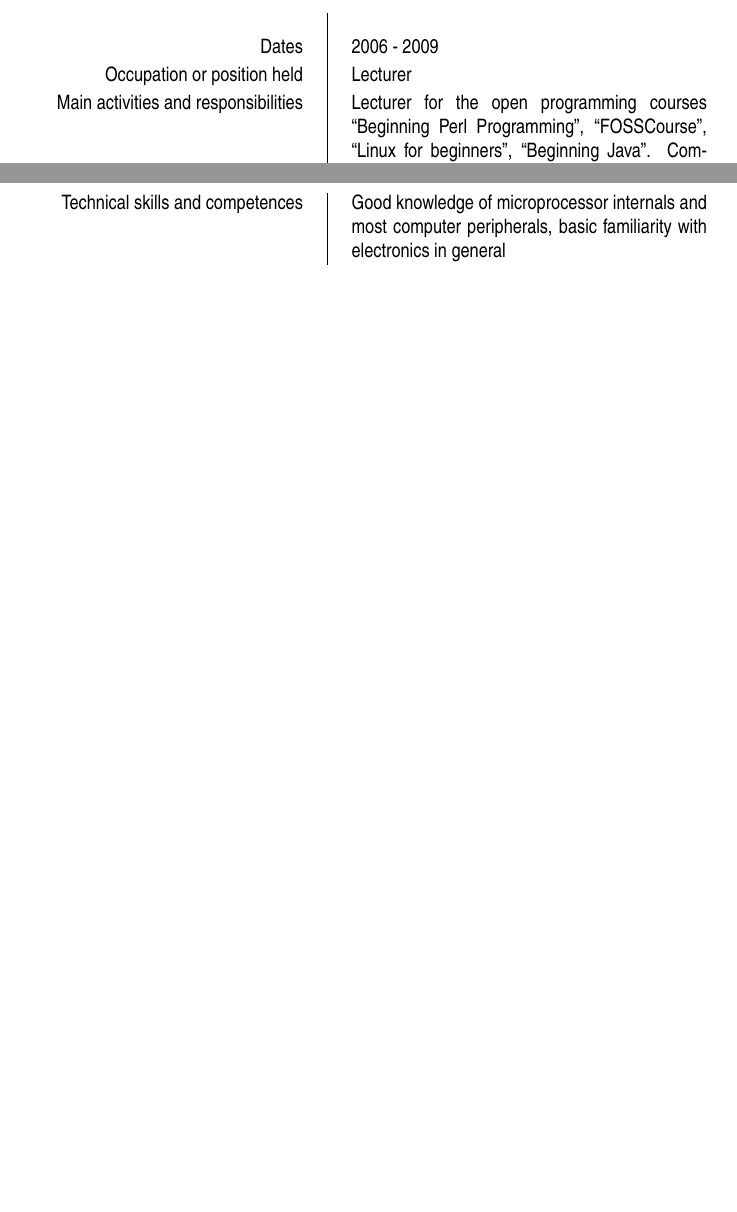
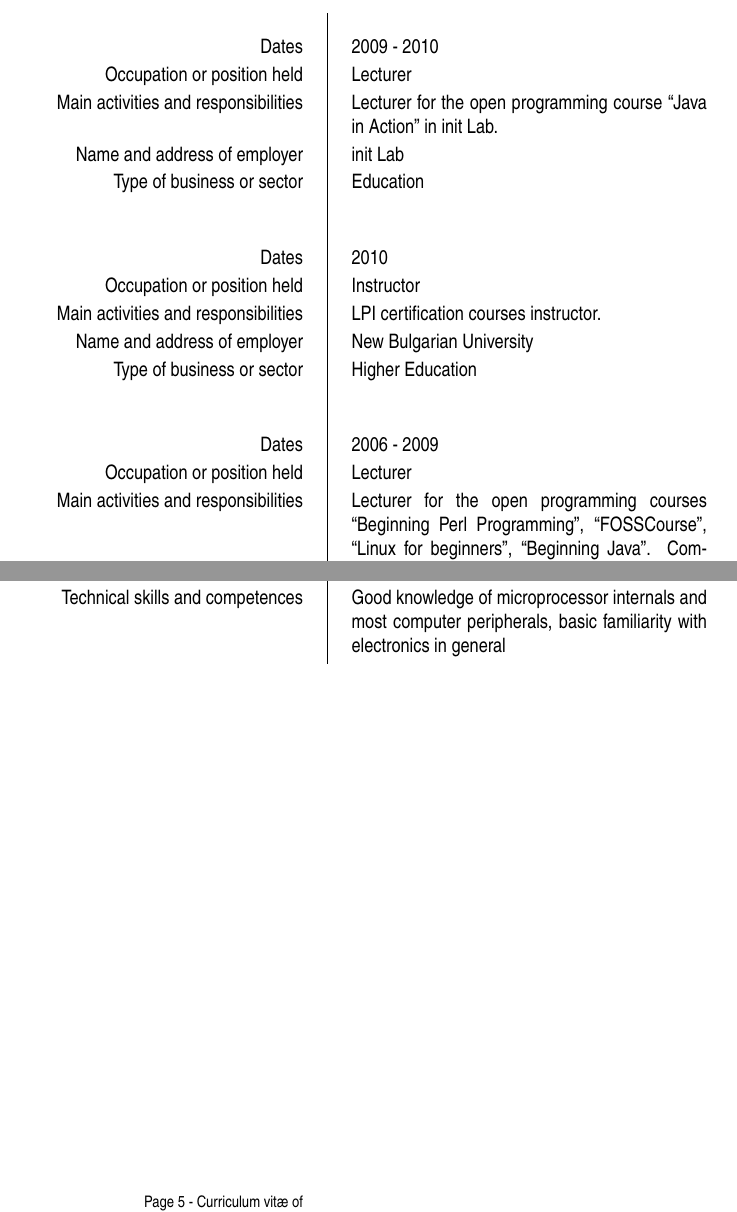
Before and after one commit to bbatsov/cv, a LaTeX CV (master.tex, which reads experience.tex): two parts of pages 2 and 5 of 6 before the commit and two parts of pages 2 and 5 of 7 after it, joined at a grey line, cut so that both start at the same text, the shorter picture padded with empty space. Compiled offline with pdfLaTeX.

Commit message:
minor update

```diff
--- a/experience.tex
+++ b/experience.tex
@@ -42,6 +42,51 @@
 \ecvitem{Type of business or sector}
 {
   IT
+}
+\ecvitem{}{} % to give some vertical space before the next block
+\ecvitem{}{} % to give some vertical space before the next block
+\ecvitem{Dates} %%%%%%%%%%%%%%%%%%%%%%% the first block
+{
+  2009 - 2010
+}
+\ecvitem{Occupation or position held}
+{
+  Lecturer
+}
+\ecvitem{Main activities and responsibilities}
+{
+  Lecturer for the open programming course
+  ``Java in Action'' in init Lab.
+}
+\ecvitem{Name and address of employer}
+{
+  init Lab
+}
+\ecvitem{Type of business or sector}
+{
+  Education
+}
+\ecvitem{}{} % to give some vertical space before the next block
+\ecvitem{}{} % to give some vertical space before the next block
+\ecvitem{Dates} %%%%%%%%%%%%%%%%%%%%%%% the first block
+{
+  2010
+}
+\ecvitem{Occupation or position held}
+{
+  Instructor
+}
+\ecvitem{Main activities and responsibilities}
+{
+  LPI certification courses instructor.
+}
+\ecvitem{Name and address of employer}
+{
+  New Bulgarian University
+}
+\ecvitem{Type of business or sector}
+{
+  Higher Education
 }
 \ecvitem{}{} % to give some vertical space before the next block
 \ecvitem{}{} % to give some vertical space before the next block
--- a/master.tex
+++ b/master.tex
@@ -7,7 +7,7 @@
 \ecvdateofbirth{October 13, 1984}
 \ecvaddress{Sofia, 1 Ravnets Str, entr. B, fl. 3, ap. 15}
 \ecvtelephone[0895/488745]{02/4168484}
-\ecvemail{bozhidar@drow.bg}
+\ecvemail{bozhidar.batsov@gmail.com}
 \ecvdateofbirth{13.10.1984}
 \ecvgender{Male}
 
```
